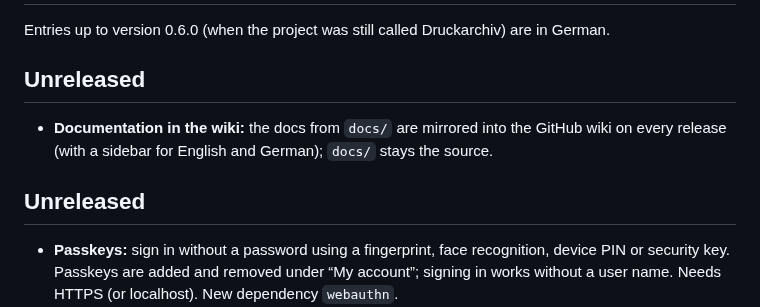
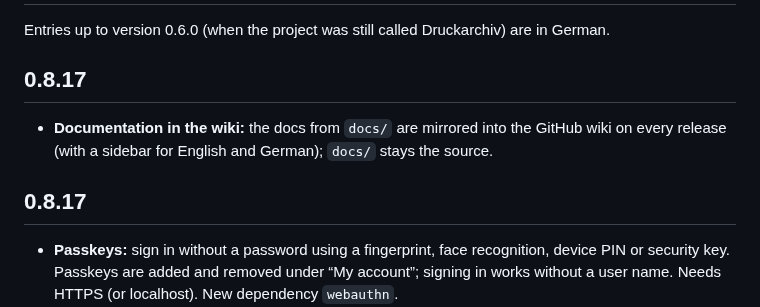
Before and after one commit to Schnuecks/plateshelf, a Markdown page: CHANGELOG.md, the part around the change. Rendered like a GitHub page.

Commit message:
Version 0.8.17
Co-Authored-By: Claude Opus 5.5 <noreply@anthropic.com>

```diff
--- a/CHANGELOG.md
+++ b/CHANGELOG.md
@@ -2,12 +2,12 @@
 
 Entries up to version 0.6.0 (when the project was still called Druckarchiv) are in German.
 
-## Unreleased
+## 0.8.17
 
 - **Documentation in the wiki:** the docs from `docs/` are mirrored into the GitHub wiki on
   every release (with a sidebar for English and German); `docs/` stays the source.
 
-## Unreleased
+## 0.8.17
 
 - **Passkeys:** sign in without a password using a fingerprint, face recognition, device PIN or
   security key. Passkeys are added and removed under “My account”; signing in works without a
```
